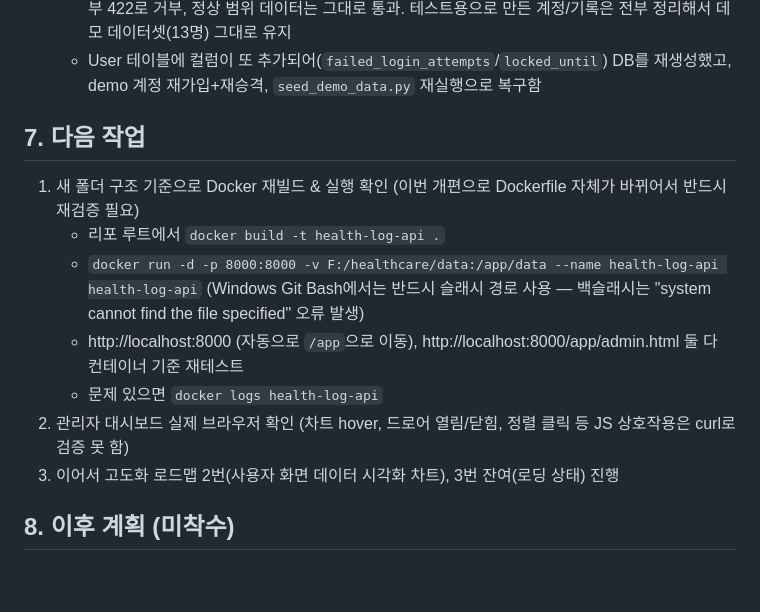
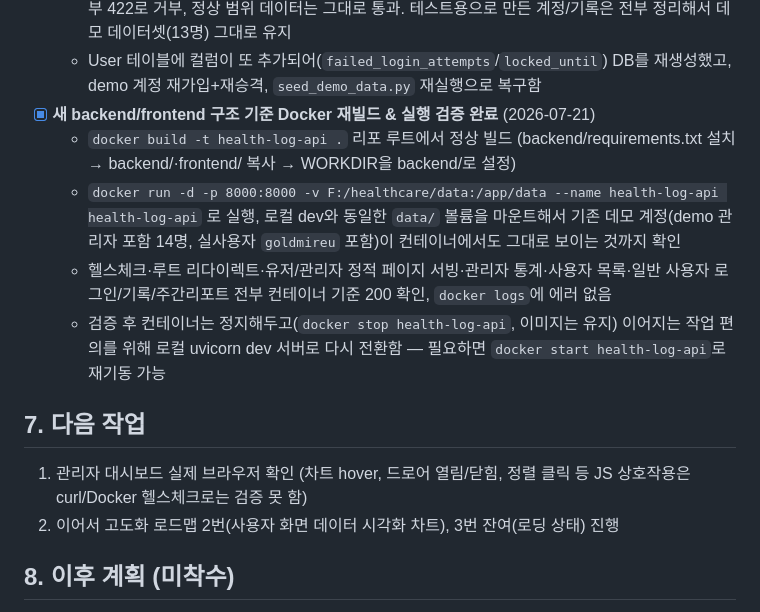
Before and after one commit to goldmireu-source/healthcare, a Markdown page: PROJECT_CONTEXT.md, the part around the change. Drawn GitHub-style; blank space fills up the shorter version.

Commit message:
docs: 새 backend/frontend 구조 기준 Docker 빌드/실행 검증 완료 기록
docker build/run으로 새 폴더 구조가 컨테이너 안에서도 정상 동작함을
확인했다 (정적 파일 서빙, DB 볼륨 마운트, 인증, 관리자 대시보드,
일반 사용자 흐름 전부 200, 로그 에러 없음). PROJECT_CONTEXT.md의
다음 작업 목록을 갱신했다.

Co-Authored-By: Claude Sonnet 5 <noreply@anthropic.com>

```diff
--- a/PROJECT_CONTEXT.md
+++ b/PROJECT_CONTEXT.md
@@ -190,17 +190,16 @@ healthcare/
   - **건강기록/목표 입력값 검증** (`schemas.py`): `RecordIn`/`RecordUpdate`/`GoalIn`에 상식적인 상한선 추가 — 체중 ≤500kg, 키 ≤250cm, 수축기 ≤300, 이완기 ≤200, 혈당 ≤1000, 걸음수 ≤100,000, 수면시간 ≤24시간, 메모 ≤500자. `date` 필드는 단순 문자열 패턴이 아니라 `datetime.strptime`으로 실제 존재하는 날짜인지 확인하고, 1900-01-01~내일 범위를 벗어나면 거부 (기존엔 형식 검증이 아예 없어서 "2026-13-45" 같은 값도 그대로 저장됐음)
   - curl로 전체 테스트 완료: 5회 실패 후 계정 잠금(423) 확인, signup/security-question/reset-password 각각 정확히 설정한 횟수에서 429로 전환 확인, 약한 비밀번호·아이디=비밀번호 거부(422, rate limit보다 먼저 걸림을 확인 — Pydantic 검증은 라우트 함수 진입 전에 일어나서 rate limit 카운터를 소모하지 않음), 비정상 체중/혈압/걸음수/수면시간/미래날짜/존재하지 않는 날짜 전부 422로 거부, 정상 범위 데이터는 그대로 통과. 테스트용으로 만든 계정/기록은 전부 정리해서 데모 데이터셋(13명) 그대로 유지
   - User 테이블에 컬럼이 또 추가되어(`failed_login_attempts`/`locked_until`) DB를 재생성했고, demo 계정 재가입+재승격, `seed_demo_data.py` 재실행으로 복구함
+- [x] **새 backend/frontend 구조 기준 Docker 재빌드 & 실행 검증 완료** (2026-07-21)
+  - `docker build -t health-log-api .` 리포 루트에서 정상 빌드 (backend/requirements.txt 설치 → backend/·frontend/ 복사 → WORKDIR을 backend/로 설정)
+  - `docker run -d -p 8000:8000 -v F:/healthcare/data:/app/data --name health-log-api health-log-api` 로 실행, 로컬 dev와 동일한 `data/` 볼륨을 마운트해서 기존 데모 계정(demo 관리자 포함 14명, 실사용자 `goldmireu` 포함)이 컨테이너에서도 그대로 보이는 것까지 확인
+  - 헬스체크·루트 리다이렉트·유저/관리자 정적 페이지 서빙·관리자 통계·사용자 목록·일반 사용자 로그인/기록/주간리포트 전부 컨테이너 기준 200 확인, `docker logs`에 에러 없음
+  - 검증 후 컨테이너는 정지해두고(`docker stop health-log-api`, 이미지는 유지) 이어지는 작업 편의를 위해 로컬 uvicorn dev 서버로 다시 전환함 — 필요하면 `docker start health-log-api`로 재기동 가능
 
 ## 7. 다음 작업
 
-1. 새 폴더 구조 기준으로 Docker 재빌드 & 실행 확인 (이번 개편으로 Dockerfile 자체가 바뀌어서 반드시 재검증 필요)
-   - 리포 루트에서 `docker build -t health-log-api .`
-   - `docker run -d -p 8000:8000 -v F:/healthcare/data:/app/data --name health-log-api health-log-api`
-     (Windows Git Bash에서는 반드시 슬래시 경로 사용 — 백슬래시는 "system cannot find the file specified" 오류 발생)
-   - http://localhost:8000 (자동으로 `/app`으로 이동), http://localhost:8000/app/admin.html 둘 다 컨테이너 기준 재테스트
-   - 문제 있으면 `docker logs health-log-api`
-2. 관리자 대시보드 실제 브라우저 확인 (차트 hover, 드로어 열림/닫힘, 정렬 클릭 등 JS 상호작용은 curl로 검증 못 함)
-3. 이어서 고도화 로드맵 2번(사용자 화면 데이터 시각화 차트), 3번 잔여(로딩 상태) 진행
+1. 관리자 대시보드 실제 브라우저 확인 (차트 hover, 드로어 열림/닫힘, 정렬 클릭 등 JS 상호작용은 curl/Docker 헬스체크로는 검증 못 함)
+2. 이어서 고도화 로드맵 2번(사용자 화면 데이터 시각화 차트), 3번 잔여(로딩 상태) 진행
 
 ## 8. 이후 계획 (미착수)
 
```
